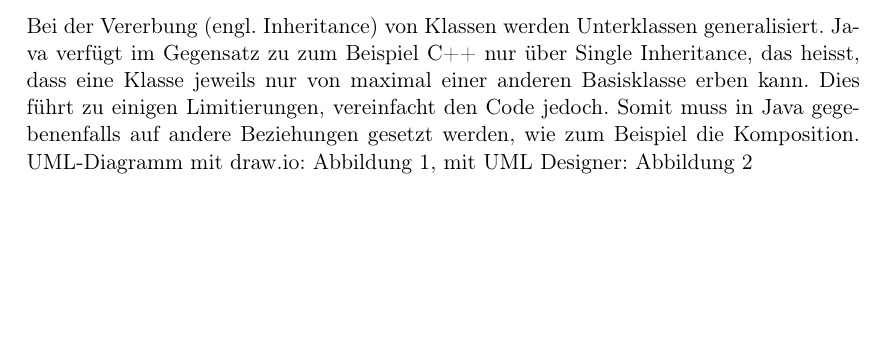
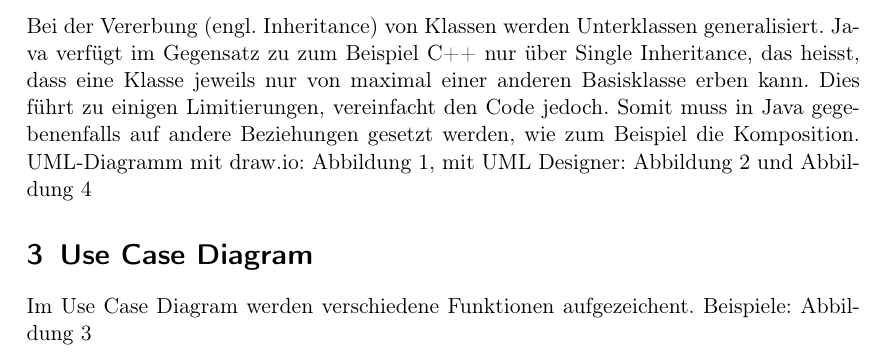
Before and after one commit to DamienFlury/uml-documentation, a LaTeX document (uml-documentation.tex): part of page 3 of 4 before the commit and part of page 3 of 6 after it, cut so that both start at the same text, the shorter picture padded with empty space. Compiled offline with pdfLaTeX.

Commit message:
Add Use Case Diagrams

```diff
--- a/uml-documentation.tex
+++ b/uml-documentation.tex
@@ -20,7 +20,7 @@
     jeweils nur von maximal einer anderen Basisklasse erben kann. Dies führt zu einigen Limitierungen,
     vereinfacht den Code jedoch. Somit muss in Java gegebenenfalls auf andere Beziehungen gesetzt werden,
     wie zum Beispiel die Komposition. UML-Diagramm mit draw.io: Abbildung \ref{VererbungDrawIO},
-    mit UML Designer: Abbildung \ref{VererbungUmlDesigner}
+    mit UML Designer: Abbildung \ref{VererbungUmlDesigner}  und Abbildung \ref{UseCaseVisio}
     \begin{figure}
         \includegraphics[width=\textwidth]{Klassendiagramm1a}
         \caption{UML-Diagramm mit Vererbung (draw.io)}
@@ -31,3 +31,6 @@
         \caption{UML-Diagramm mit Vererbung (UML Designer)}
         \label{VererbungUmlDesigner}
     \end{figure}
+    \section{Use Case Diagram}
+    Im Use Case Diagram werden verschiedene Funktionen aufgezeichent.
+    Beispiele: Abbildung \ref{UseCaseDrawIO}
@@ -33,0 +40,2 @@
+        \label{UseCaseDrawIO}
+    \end{figure}
@@ -34 +45,3 @@
+        \label{UseCaseVisio}
+    \end{figure}
 \end{document}
```
Also changed, not shown: Anwendungsfalldiagramm1a.png (added), Anwendungsfalldiagramm1c.png (added), uml-documentation.pdf, uml-documentation.tex (6 more changed lines), 6 other files.
